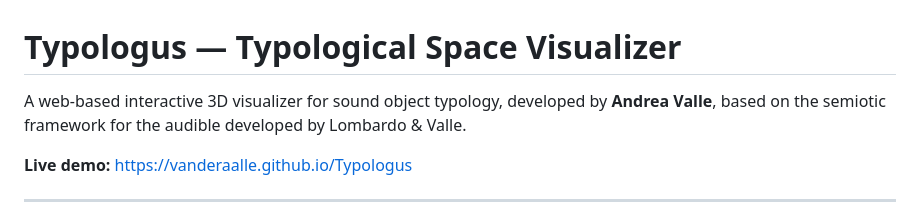
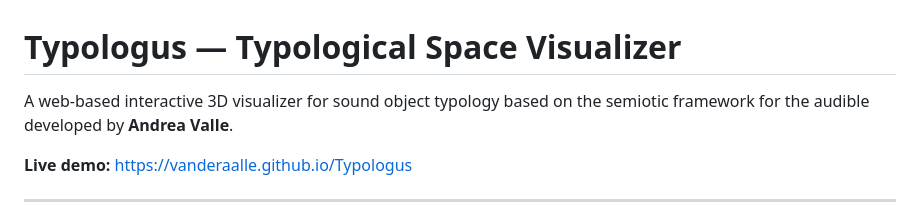
Before and after one commit to vanderaalle/Typologus, a Markdown page: README.md, the part around the change. GitHub-like rendering.

Commit message:
Update intro sentence

```diff
--- a/README.md
+++ b/README.md
@@ -1,6 +1,6 @@
 # Typologus — Typological Space Visualizer
 
-A web-based interactive 3D visualizer for sound object typology, developed by **Andrea Valle**, based on the semiotic framework for the audible developed by Lombardo & Valle.
+A web-based interactive 3D visualizer for sound object typology based on the semiotic framework for the audible developed by **Andrea Valle**.
 
 **Live demo:** https://vanderaalle.github.io/Typologus
 
```
